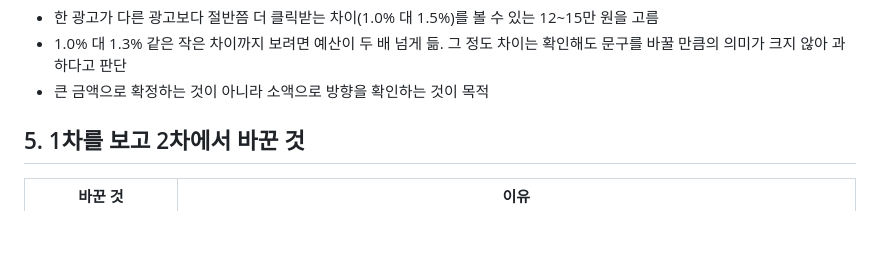
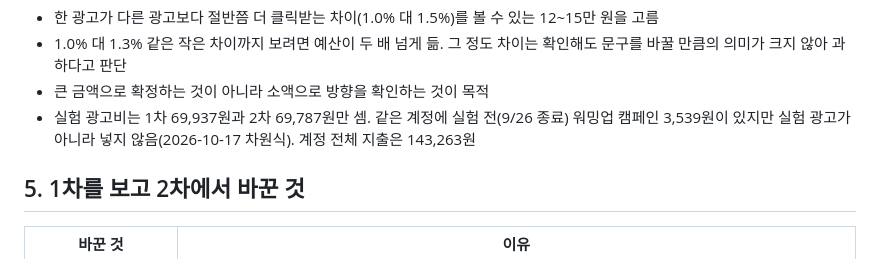
Before and after one commit to Chawonsik/seongbun-dotbogi, a Markdown page: docs/decisions.md, the part around the change. Drawn GitHub-style; blank space fills up the shorter version.

Commit message:
docs: log the 10/17 playbook update and the warm-up spend note (#79)
* docs: log the 10/17 playbook update

Co-Authored-By: Claude Fable 5.1 <noreply@anthropic.com>

* docs: note that the warm-up campaign is left out of the experiment spend

Co-Authored-By: Claude Fable 5.1 <noreply@anthropic.com>

---------

Co-authored-by: Claude Fable 5.1 <noreply@anthropic.com>

```diff
--- a/docs/decisions.md
+++ b/docs/decisions.md
@@ -136,6 +136,7 @@
 - 한 광고가 다른 광고보다 절반쯤 더 클릭받는 차이(1.0% 대 1.5%)를 볼 수 있는 12~15만 원을 고름
 - 1.0% 대 1.3% 같은 작은 차이까지 보려면 예산이 두 배 넘게 듦. 그 정도 차이는 확인해도 문구를 바꿀 만큼의 의미가 크지 않아 과하다고 판단
 - 큰 금액으로 확정하는 것이 아니라 소액으로 방향을 확인하는 것이 목적
+- 실험 광고비는 1차 69,937원과 2차 69,787원만 셈. 같은 계정에 실험 전(9/26 종료) 워밍업 캠페인 3,539원이 있지만 실험 광고가 아니라 넣지 않음(2026-10-17 차원식). 계정 전체 지출은 143,263원
 
 ## 5. 1차를 보고 2차에서 바꾼 것
 
```
Also changed, not shown: 1 other file.
